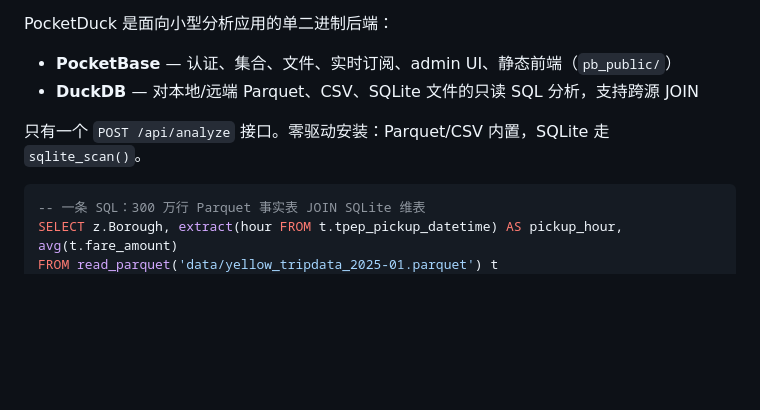
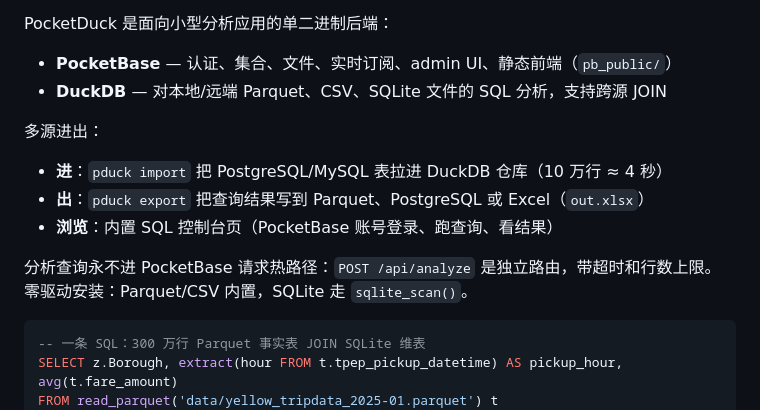
Before and after one commit to mailbus/PocketDuck, a Markdown page: README.zh-CN.md, the part around the change. GitHub-like rendering; blank space fills up the shorter version.

````diff
--- a/README.zh-CN.md
+++ b/README.zh-CN.md
@@ -16,9 +16,15 @@
 PocketDuck 是面向小型分析应用的单二进制后端：
 
 - **PocketBase** — 认证、集合、文件、实时订阅、admin UI、静态前端（`pb_public/`）
-- **DuckDB** — 对本地/远端 Parquet、CSV、SQLite 文件的只读 SQL 分析，支持跨源 JOIN
+- **DuckDB** — 对本地/远端 Parquet、CSV、SQLite 文件的 SQL 分析，支持跨源 JOIN
 
-只有一个 `POST /api/analyze` 接口。零驱动安装：Parquet/CSV 内置，SQLite 走 `sqlite_scan()`。
+多源进出：
+
+- **进**：`pduck import` 把 PostgreSQL/MySQL 表拉进 DuckDB 仓库（10 万行 ≈ 4 秒）
+- **出**：`pduck export` 把查询结果写到 Parquet、PostgreSQL 或 Excel（`out.xlsx`）
+- **浏览**：内置 SQL 控制台页（PocketBase 账号登录、跑查询、看结果）
+
+分析查询永不进 PocketBase 请求热路径：`POST /api/analyze` 是独立路由，带超时和行数上限。零驱动安装：Parquet/CSV 内置，SQLite 走 `sqlite_scan()`。
 
 ```sql
 -- 一条 SQL：300 万行 Parquet 事实表 JOIN SQLite 维表
````
Also changed, not shown: README.md (+8 -2 lines).
